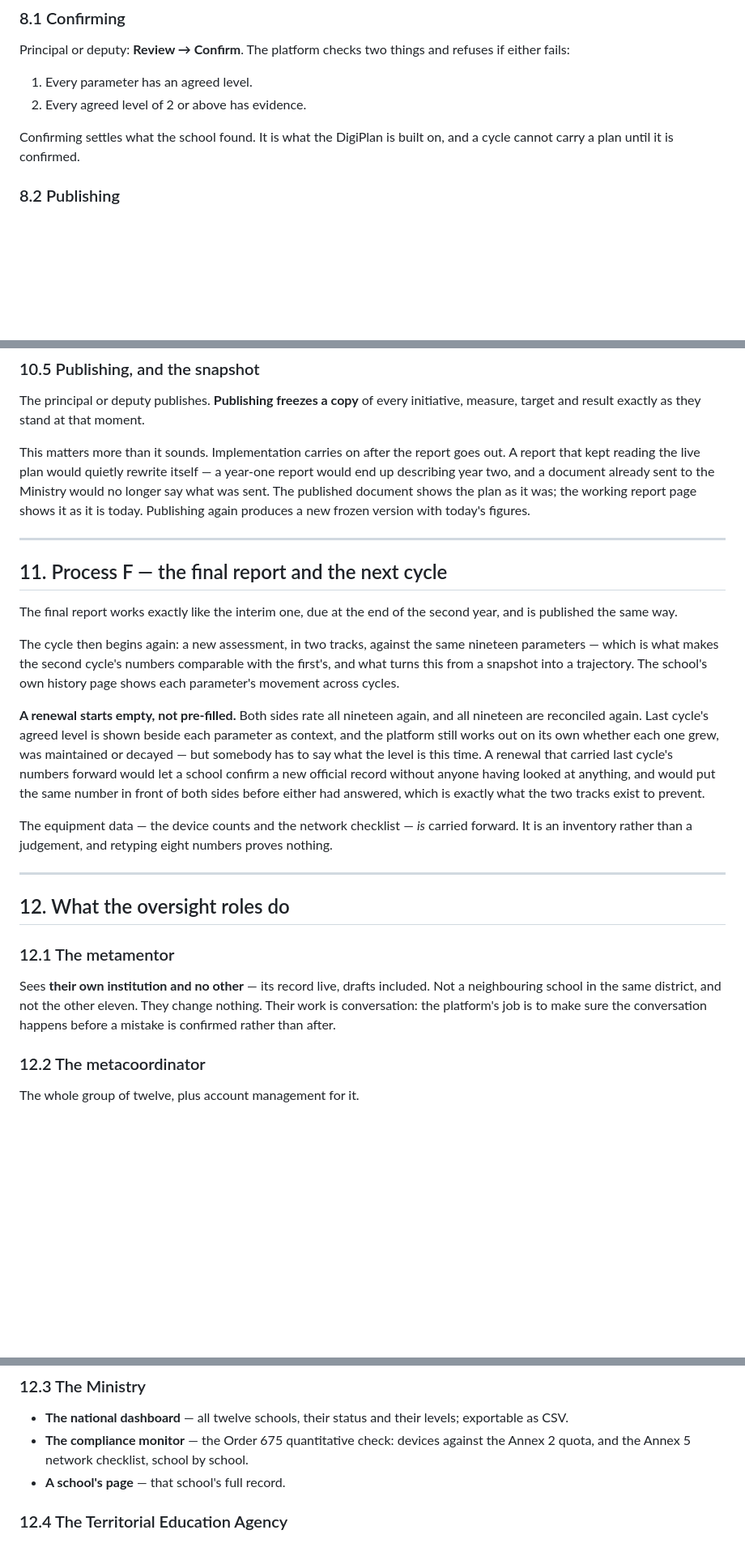
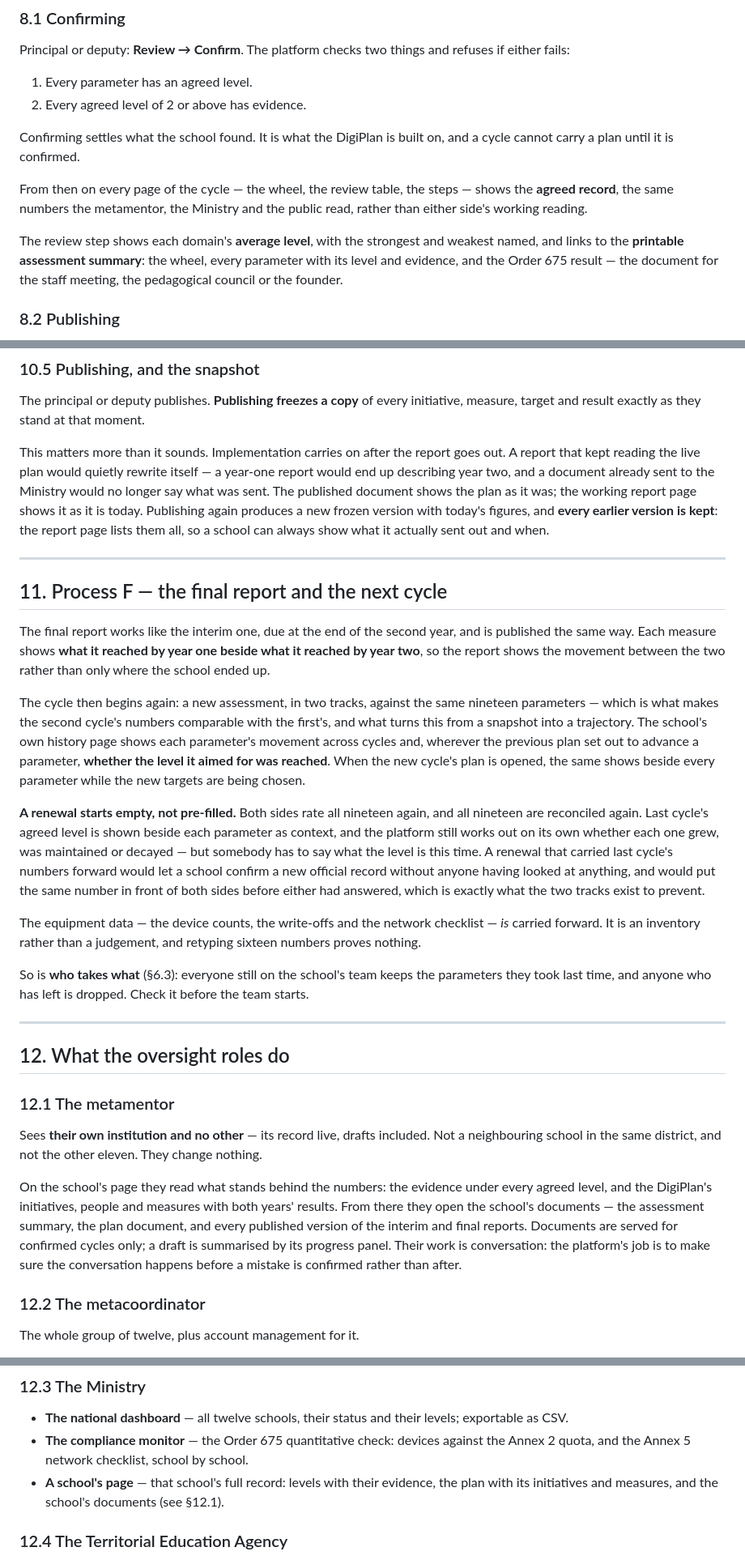
Before and after one commit to nudoarmetudor/digipuls, a Markdown page: PROCESS.md, 3 parts joined by grey strips. Shown at 81% size. Rendered like a GitHub page; blank space fills up the shorter version.

Commit message:
PROCESS.md: evidence, supervisors' documents, two-year results, renewal
Brings the process description up to date with what the check-up changed.

Co-Authored-By: Claude Opus 5 <noreply@anthropic.com>

```diff
--- a/PROCESS.md
+++ b/PROCESS.md
@@ -487,6 +511,15 @@ refuses if either fails:
 
 Confirming settles what the school found. It is what the DigiPlan is built on,
 and a cycle cannot carry a plan until it is confirmed.
+
+From then on every page of the cycle — the wheel, the review table, the steps —
+shows the **agreed record**, the same numbers the metamentor, the Ministry and
+the public read, rather than either side's working reading.
+
+The review step shows each domain's **average level**, with the strongest and
+weakest named, and links to the **printable assessment summary**: the wheel,
+every parameter with its level and evidence, and the Order 675 result — the
+document for the staff meeting, the pedagogical council or the founder.
 
 ### 8.2 Publishing
 
@@ -632,19 +670,26 @@ goes out. A report that kept reading the live plan would quietly rewrite
 itself — a year-one report would end up describing year two, and a document
 already sent to the Ministry would no longer say what was sent. The published
 document shows the plan as it was; the working report page shows it as it is
-today. Publishing again produces a new frozen version with today's figures.
+today. Publishing again produces a new frozen version with today's figures, and
+**every earlier version is kept**: the report page lists them all, so a school
+can always show what it actually sent out and when.
 
 ---
 
 ## 11. Process F — the final report and the next cycle
 
-The final report works exactly like the interim one, due at the end of the
-second year, and is published the same way.
+The final report works like the interim one, due at the end of the second year,
+and is published the same way. Each measure shows **what it reached by year one
+beside what it reached by year two**, so the report shows the movement between
+the two rather than only where the school ended up.
 
 The cycle then begins again: a new assessment, in two tracks, against the same
 nineteen parameters — which is what makes the second cycle's numbers comparable
 with the first's, and what turns this from a snapshot into a trajectory. The
-school's own history page shows each parameter's movement across cycles.
+school's own history page shows each parameter's movement across cycles and,
+wherever the previous plan set out to advance a parameter, **whether the level
+it aimed for was reached**. When the new cycle's plan is opened, the same shows
+beside every parameter while the new targets are being chosen.
 
 **A renewal starts empty, not pre-filled.** Both sides rate all nineteen again,
 and all nineteen are reconciled again. Last cycle's agreed level is shown beside
@@ -655,9 +700,13 @@ let a school confirm a new official record without anyone having looked at
 anything, and would put the same number in front of both sides before either
 had answered, which is exactly what the two tracks exist to prevent.
 
-The equipment data — the device counts and the network checklist — *is* carried
-forward. It is an inventory rather than a judgement, and retyping eight numbers
-proves nothing.
+The equipment data — the device counts, the write-offs and the network
+checklist — *is* carried forward. It is an inventory rather than a judgement,
+and retyping sixteen numbers proves nothing.
+
+So is **who takes what** (§6.3): everyone still on the school's team keeps the
+parameters they took last time, and anyone who has left is dropped. Check it
+before the team starts.
 
 ---
 
@@ -667,7 +716,14 @@ proves nothing.
 
 Sees **their own institution and no other** — its record live, drafts included.
 Not a neighbouring school in the same district, and not the other eleven. They
-change nothing. Their work is conversation: the platform's job is to make sure
+change nothing.
+
+On the school's page they read what stands behind the numbers: the evidence
+under every agreed level, and the DigiPlan's initiatives, people and measures
+with both years' results. From there they open the school's documents — the
+assessment summary, the plan document, and every published version of the
+interim and final reports. Documents are served for confirmed cycles only; a
+draft is summarised by its progress panel. Their work is conversation: the platform's job is to make sure
 the conversation happens before a mistake is confirmed rather than after.
 
 ### 12.2 The metacoordinator
@@ -687,7 +743,9 @@ part of the address (see [§5.1](#51-workspaces)).
   levels; exportable as CSV.
 - **The compliance monitor** — the Order 675 quantitative check: devices against
   the Annex 2 quota, and the Annex 5 network checklist, school by school.
-- **A school's page** — that school's full record.
+- **A school's page** — that school's full record: levels with their evidence,
+  the plan with its initiatives and measures, and the school's documents (see
+  §12.1).
 
 ### 12.4 The Territorial Education Agency
 
```
Also changed, not shown: other parts of PROCESS.md (+36 -3 lines).
